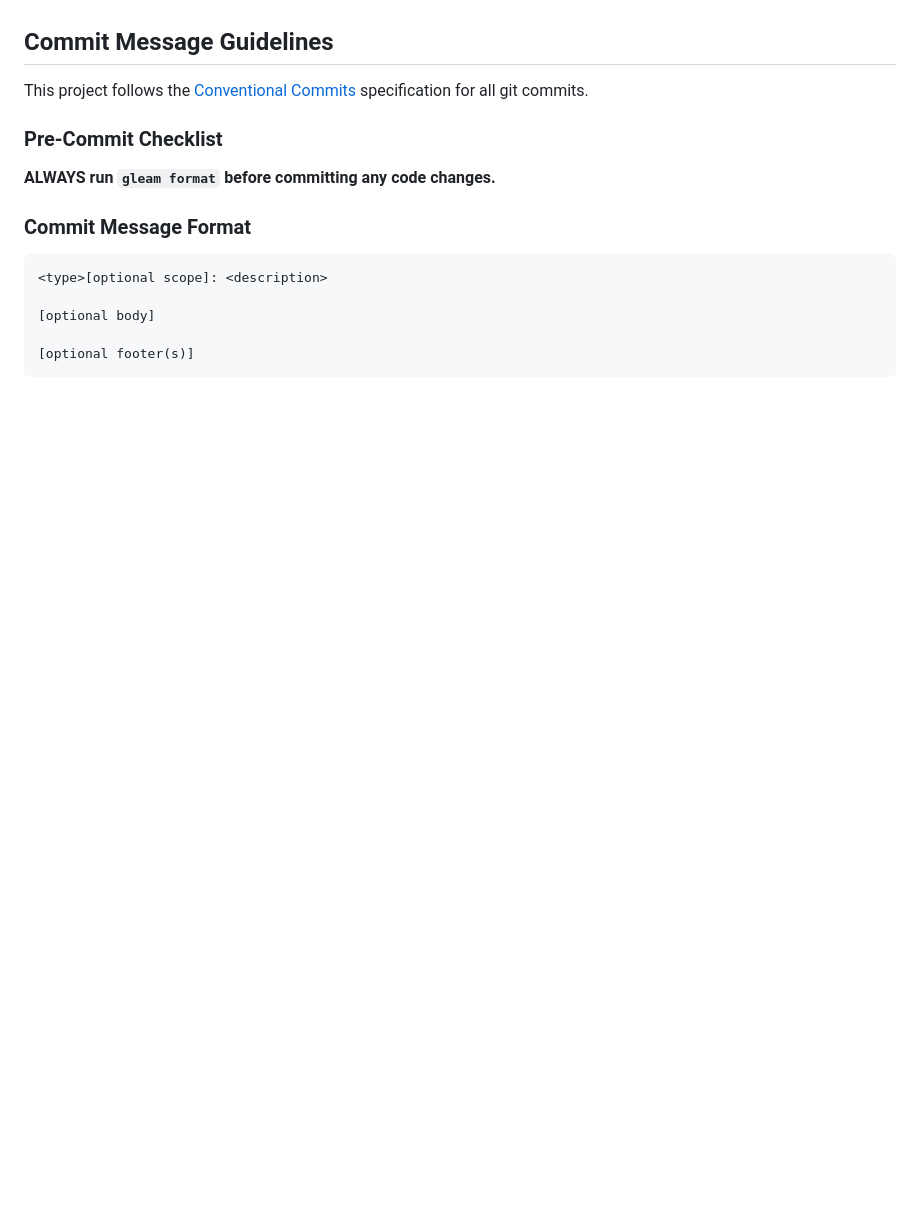
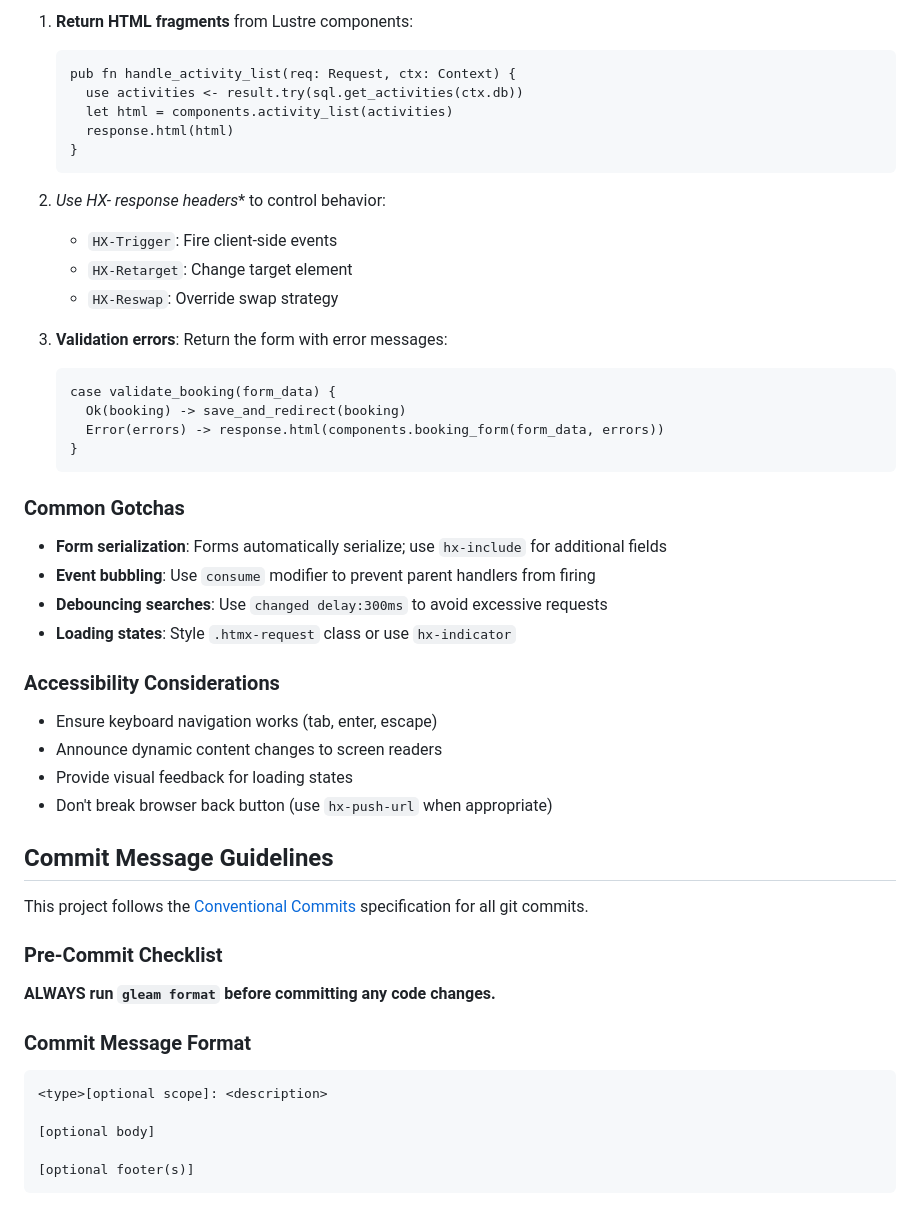
Before and after one commit to Scouterna/j26-booking, a Markdown page: CLAUDE.md, the part around one of its changes. Drawn GitHub-style; blank space fills up the shorter version.

````diff
--- a/CLAUDE.md
+++ b/CLAUDE.md
@@ -142,3 +205,39 @@ See README.md for detailed schema diagram including extra features.
+1. **Return HTML fragments** from Lustre components:
+   ```gleam
+   pub fn handle_activity_list(req: Request, ctx: Context) {
+     use activities <- result.try(sql.get_activities(ctx.db))
+     let html = components.activity_list(activities)
+     response.html(html)
+   }
+   ```
+
+2. **Use HX-* response headers** to control behavior:
+   - `HX-Trigger`: Fire client-side events
+   - `HX-Retarget`: Change target element
+   - `HX-Reswap`: Override swap strategy
+
+3. **Validation errors**: Return the form with error messages:
+   ```gleam
+   case validate_booking(form_data) {
+     Ok(booking) -> save_and_redirect(booking)
+     Error(errors) -> response.html(components.booking_form(form_data, errors))
+   }
+   ```
+
+### Common Gotchas
+
+- **Form serialization**: Forms automatically serialize; use `hx-include` for additional fields
+- **Event bubbling**: Use `consume` modifier to prevent parent handlers from firing
+- **Debouncing searches**: Use `changed delay:300ms` to avoid excessive requests
+- **Loading states**: Style `.htmx-request` class or use `hx-indicator`
+
+### Accessibility Considerations
+
+- Ensure keyboard navigation works (tab, enter, escape)
+- Announce dynamic content changes to screen readers
+- Provide visual feedback for loading states
+- Don't break browser back button (use `hx-push-url` when appropriate)
+
 ## Commit Message Guidelines
 
 This project follows the [Conventional Commits](https://www.conventionalcommits.org/) specification for all git commits.
````
Also changed, not shown: other parts of CLAUDE.md (+63 -0 lines).
